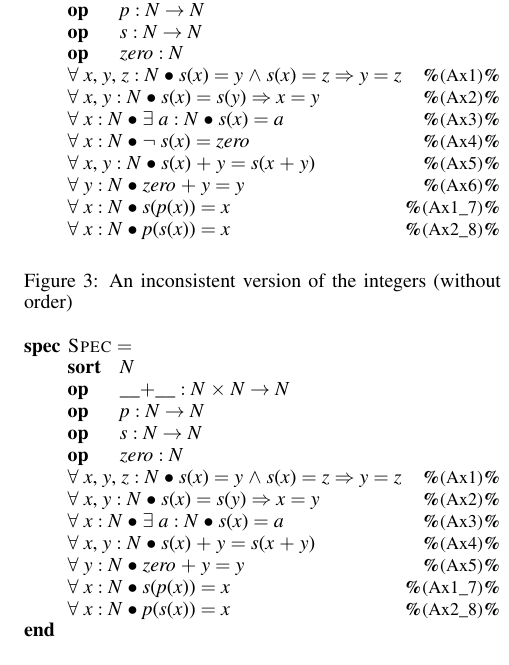
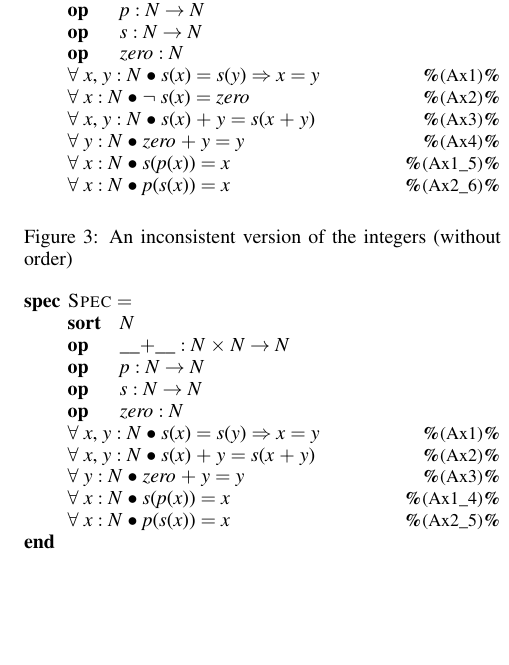
Before and after one commit to holtzermann17/ICCC2015, a LaTeX paper (mathsICCC.tex, which reads infinity.tex): part of one column of page 4 of 8, cut so that both start at the same text, the shorter picture padded with empty space. Compiled offline with pdfLaTeX.

Commit message:
Delete some lines in Figures 3 and 4

```diff
--- a/infinity.tex
+++ b/infinity.tex
@@ -121,16 +121,16 @@ This generates the theory shown in \ref{fig:inconsistentintegers}.
 \> \OP \=\Id{p} \Ax{:} \=\Id{N} \Ax{\rightarrow} \Id{N}\\
 \> \OP \=\Id{s} \Ax{:} \=\Id{N} \Ax{\rightarrow} \Id{N}\\
 \> \OP \=\Id{zero} \Ax{:} \Id{N}\\
-\> \Ax{\forall} \=\Id{x}, \Id{y}, \Id{z} \Ax{:} \Id{N} \=\Ax{\bullet} \=\Id{s}(\Id{x}) \Ax{=} \Id{y} \Ax{\wedge} \=\Id{s}(\Id{x}) \Ax{=} \Id{z} \Ax{\Rightarrow} \=\Id{y} \Ax{=} \Id{z} \`{\small{}\KW{\%}(Ax1)\KW{\%}}\\
-\> \Ax{\forall} \=\Id{x}, \Id{y} \Ax{:} \Id{N} \=\Ax{\bullet} \=\Id{s}(\Id{x}) \Ax{=} \Id{s}(\Id{y}) \Ax{\Rightarrow} \=\Id{x} \Ax{=} \Id{y} \`{\small{}\KW{\%}(Ax2)\KW{\%}}\\
-\> \Ax{\forall} \=\Id{x} \Ax{:} \Id{N} \=\Ax{\bullet} \=\Ax{\exists} \Id{a} \Ax{:} \Id{N} \Ax{\bullet} \=\Id{s}(\Id{x}) \Ax{=} \Id{a} \`{\small{}\KW{\%}(Ax3)\KW{\%}}\\
-\> \Ax{\forall} \=\Id{x} \Ax{:} \Id{N} \=\Ax{\bullet} \Ax{\neg} \=\Id{s}(\Id{x}) \Ax{=} \Id{zero} \`{\small{}\KW{\%}(Ax4)\KW{\%}}\\
-\> \Ax{\forall} \=\Id{x}, \Id{y} \Ax{:} \Id{N} \=\Ax{\bullet} \=\Id{s}(\Id{x}) \Ax{+} \Id{y} \Ax{=} \Id{s}(\=\Id{x} \Ax{+} \Id{y}) \`{\small{}\KW{\%}(Ax5)\KW{\%}}\\
-\> \Ax{\forall} \=\Id{y} \Ax{:} \Id{N} \=\Ax{\bullet} \=\Id{zero} \Ax{+} \Id{y} \Ax{=} \Id{y} \`{\small{}\KW{\%}(Ax6)\KW{\%}}\\
-\> \Ax{\forall} \=\Id{x} \Ax{:} \Id{N} \=\Ax{\bullet} \=\Id{s}(\Id{p}(\Id{x})) \Ax{=} \Id{x} \`{\small{}\KW{\%}(Ax1\Ax{\_}7)\KW{\%}}\\
+%\> \Ax{\forall} \=\Id{x}, \Id{y}, \Id{z} \Ax{:} \Id{N} \=\Ax{\bullet} \=\Id{s}(\Id{x}) \Ax{=} \Id{y} \Ax{\wedge} \=\Id{s}(\Id{x}) \Ax{=} \Id{z} \Ax{\Rightarrow} \=\Id{y} \Ax{=} \Id{z} \`{\small{}\KW{\%}(Ax1)\KW{\%}}\\
+\> \Ax{\forall} \=\Id{x}, \Id{y} \Ax{:} \Id{N} \=\Ax{\bullet} \=\Id{s}(\Id{x}) \Ax{=} \Id{s}(\Id{y}) \Ax{\Rightarrow} \=\Id{x} \Ax{=} \Id{y} \`{\small{}\KW{\%}(Ax1)\KW{\%}}\\
+%\> \Ax{\forall} \=\Id{x} \Ax{:} \Id{N} \=\Ax{\bullet} \=\Ax{\exists} \Id{a} \Ax{:} \Id{N} \Ax{\bullet} \=\Id{s}(\Id{x}) \Ax{=} \Id{a} \`{\small{}\KW{\%}(Ax3)\KW{\%}}\\
+\> \Ax{\forall} \=\Id{x} \Ax{:} \Id{N} \=\Ax{\bullet} \Ax{\neg} \=\Id{s}(\Id{x}) \Ax{=} \Id{zero} \`{\small{}\KW{\%}(Ax2)\KW{\%}}\\
+\> \Ax{\forall} \=\Id{x}, \Id{y} \Ax{:} \Id{N} \=\Ax{\bullet} \=\Id{s}(\Id{x}) \Ax{+} \Id{y} \Ax{=} \Id{s}(\=\Id{x} \Ax{+} \Id{y}) \`{\small{}\KW{\%}(Ax3)\KW{\%}}\\
+\> \Ax{\forall} \=\Id{y} \Ax{:} \Id{N} \=\Ax{\bullet} \=\Id{zero} \Ax{+} \Id{y} \Ax{=} \Id{y} \`{\small{}\KW{\%}(Ax4)\KW{\%}}\\
+\> \Ax{\forall} \=\Id{x} \Ax{:} \Id{N} \=\Ax{\bullet} \=\Id{s}(\Id{p}(\Id{x})) \Ax{=} \Id{x} \`{\small{}\KW{\%}(Ax1\Ax{\_}5)\KW{\%}}\\
 \> \Ax{\forall} \=\Id{x} \Ax{:} \Id{N} \=\Ax{\bullet}
 \=\Id{p}(\Id{s}(\Id{x})) \Ax{=} \Id{x}
-\`{\small{}\KW{\%}(Ax2\Ax{\_}8)\KW{\%}}
+\`{\small{}\KW{\%}(Ax2\Ax{\_}6)\KW{\%}}
 \end{hetcasl}
 \caption{An inconsistent version of the integers (without order)}
 \label{fig:inconsistentintegers}
@@ -153,13 +153,13 @@ similar to what we understand to be the integers as shown in Figure~\ref{fig:int
 \> \OP \=\Id{p} \Ax{:} \=\Id{N} \Ax{\rightarrow} \Id{N}\\
 \> \OP \=\Id{s} \Ax{:} \=\Id{N} \Ax{\rightarrow} \Id{N}\\
 \> \OP \=\Id{zero} \Ax{:} \Id{N}\\
-\> \Ax{\forall} \=\Id{x}, \Id{y}, \Id{z} \Ax{:} \Id{N} \=\Ax{\bullet} \=\Id{s}(\Id{x}) \Ax{=} \Id{y} \Ax{\wedge} \=\Id{s}(\Id{x}) \Ax{=} \Id{z} \Ax{\Rightarrow} \=\Id{y} \Ax{=} \Id{z} \`{\small{}\KW{\%}(Ax1)\KW{\%}}\\
-\> \Ax{\forall} \=\Id{x}, \Id{y} \Ax{:} \Id{N} \=\Ax{\bullet} \=\Id{s}(\Id{x}) \Ax{=} \Id{s}(\Id{y}) \Ax{\Rightarrow} \=\Id{x} \Ax{=} \Id{y} \`{\small{}\KW{\%}(Ax2)\KW{\%}}\\
-\> \Ax{\forall} \=\Id{x} \Ax{:} \Id{N} \=\Ax{\bullet} \=\Ax{\exists} \Id{a} \Ax{:} \Id{N} \Ax{\bullet} \=\Id{s}(\Id{x}) \Ax{=} \Id{a} \`{\small{}\KW{\%}(Ax3)\KW{\%}}\\
-\> \Ax{\forall} \=\Id{x}, \Id{y} \Ax{:} \Id{N} \=\Ax{\bullet} \=\Id{s}(\Id{x}) \Ax{+} \Id{y} \Ax{=} \Id{s}(\=\Id{x} \Ax{+} \Id{y}) \`{\small{}\KW{\%}(Ax4)\KW{\%}}\\
-\> \Ax{\forall} \=\Id{y} \Ax{:} \Id{N} \=\Ax{\bullet} \=\Id{zero} \Ax{+} \Id{y} \Ax{=} \Id{y} \`{\small{}\KW{\%}(Ax5)\KW{\%}}\\
-\> \Ax{\forall} \=\Id{x} \Ax{:} \Id{N} \=\Ax{\bullet} \=\Id{s}(\Id{p}(\Id{x})) \Ax{=} \Id{x} \`{\small{}\KW{\%}(Ax1\Ax{\_}7)\KW{\%}}\\
-\> \Ax{\forall} \=\Id{x} \Ax{:} \Id{N} \=\Ax{\bullet} \=\Id{p}(\Id{s}(\Id{x})) \Ax{=} \Id{x} \`{\small{}\KW{\%}(Ax2\Ax{\_}8)\KW{\%}}\\
+%\> \Ax{\forall} \=\Id{x}, \Id{y}, \Id{z} \Ax{:} \Id{N} \=\Ax{\bullet} \=\Id{s}(\Id{x}) \Ax{=} \Id{y} \Ax{\wedge} \=\Id{s}(\Id{x}) \Ax{=} \Id{z} \Ax{\Rightarrow} \=\Id{y} \Ax{=} \Id{z} \`{\small{}\KW{\%}(Ax1)\KW{\%}}\\
+\> \Ax{\forall} \=\Id{x}, \Id{y} \Ax{:} \Id{N} \=\Ax{\bullet} \=\Id{s}(\Id{x}) \Ax{=} \Id{s}(\Id{y}) \Ax{\Rightarrow} \=\Id{x} \Ax{=} \Id{y} \`{\small{}\KW{\%}(Ax1)\KW{\%}}\\
+%\> \Ax{\forall} \=\Id{x} \Ax{:} \Id{N} \=\Ax{\bullet} \=\Ax{\exists} \Id{a} \Ax{:} \Id{N} \Ax{\bullet} \=\Id{s}(\Id{x}) \Ax{=} \Id{a} \`{\small{}\KW{\%}(Ax3)\KW{\%}}\\
+\> \Ax{\forall} \=\Id{x}, \Id{y} \Ax{:} \Id{N} \=\Ax{\bullet} \=\Id{s}(\Id{x}) \Ax{+} \Id{y} \Ax{=} \Id{s}(\=\Id{x} \Ax{+} \Id{y}) \`{\small{}\KW{\%}(Ax2)\KW{\%}}\\
+\> \Ax{\forall} \=\Id{y} \Ax{:} \Id{N} \=\Ax{\bullet} \=\Id{zero} \Ax{+} \Id{y} \Ax{=} \Id{y} \`{\small{}\KW{\%}(Ax3)\KW{\%}}\\
+\> \Ax{\forall} \=\Id{x} \Ax{:} \Id{N} \=\Ax{\bullet} \=\Id{s}(\Id{p}(\Id{x})) \Ax{=} \Id{x} \`{\small{}\KW{\%}(Ax1\Ax{\_}4)\KW{\%}}\\
+\> \Ax{\forall} \=\Id{x} \Ax{:} \Id{N} \=\Ax{\bullet} \=\Id{p}(\Id{s}(\Id{x})) \Ax{=} \Id{x} \`{\small{}\KW{\%}(Ax2\Ax{\_}5)\KW{\%}}\\
 \KW{end}
 \end{hetcasl}
 \caption{A consistent version of the integers (without order)}
```
